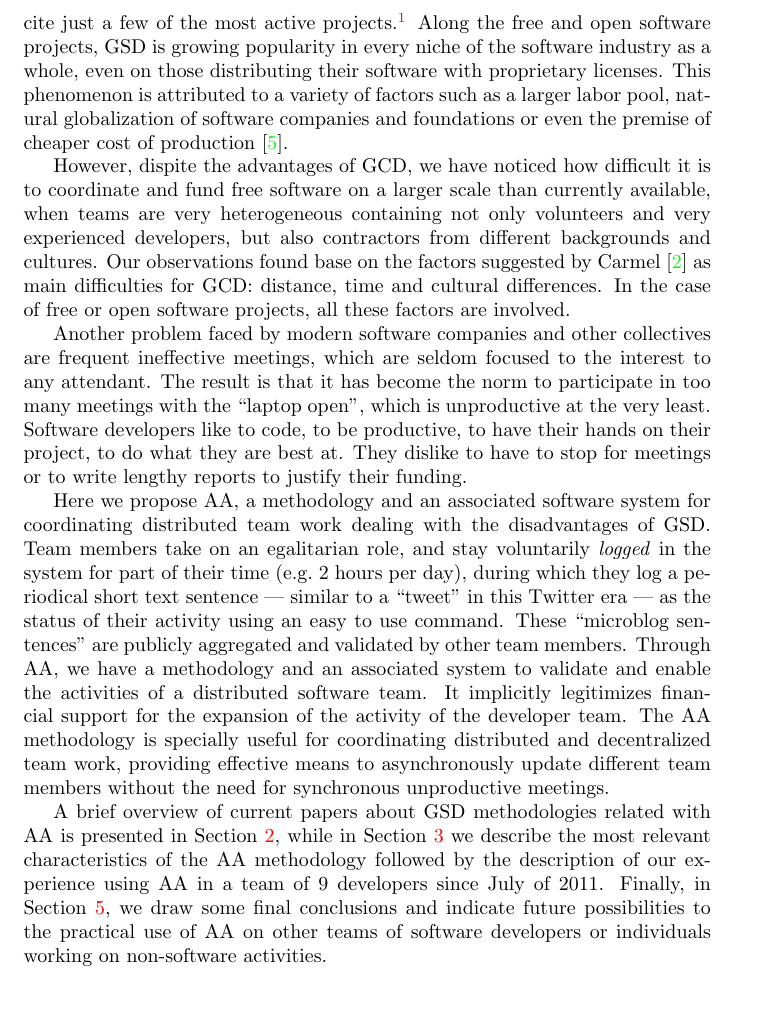
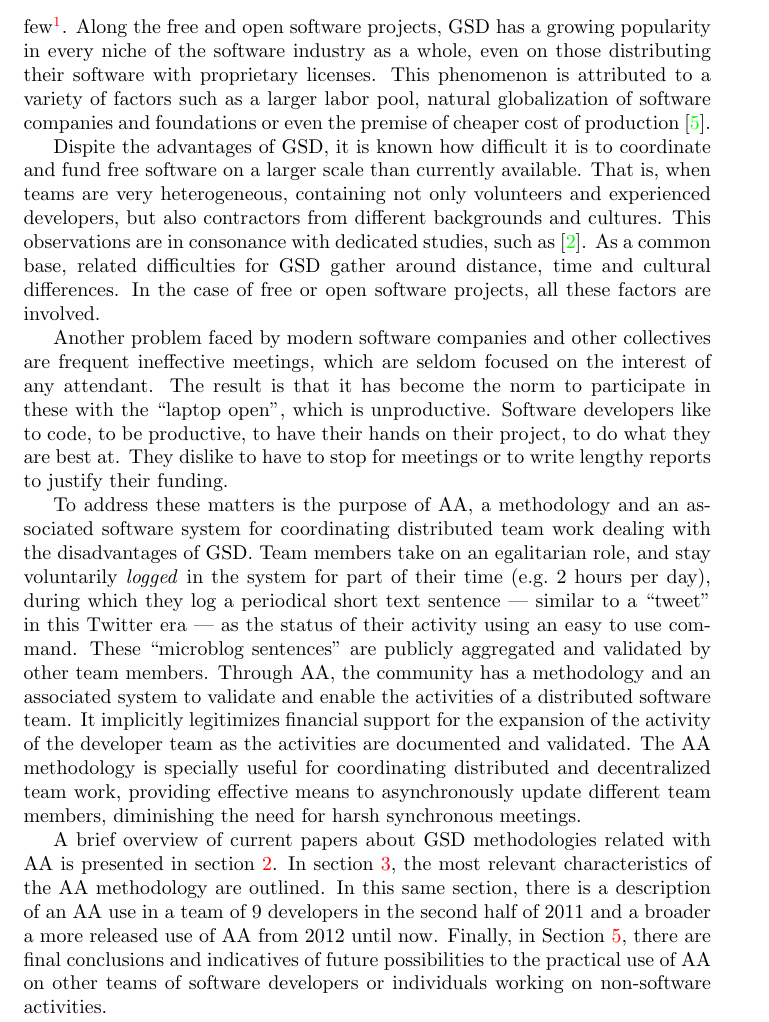
Before and after one commit to rfabbri/paaper, a LaTeX paper (paper.tex): part of page 2 of 10, cut so that both start at the same text, the shorter picture padded with empty space. Compiled offline with pdfLaTeX.

Commit message:
feita correcao da intro

```diff
--- a/paper.tex
+++ b/paper.tex
@@ -44,38 +44,37 @@ An example is the free software
 movement. Projects and institutions like Mozilla Foundation has several
 employees and thousands of voluntary developers distributed across
 many countries. The same is true for GNOME~\cite{german2003}, OpenBSD,
-MySQL or Apache Software Foundation, to cite just a few of the most active
-projects.\footnote{Ohloh, the open source network, have a more complete
+MySQL or Apache Software Foundation, to cite just a few\footnote{Ohloh, the open source network, have a more complete
   and constantly updated list of the most active projects on-line at
-  \url{www.ohloh.net}} Along the free and open software
-projects, GSD is growing popularity in every niche of the software
+  \url{www.ohloh.net}}. Along the free and open software
+projects, GSD has a growing popularity in every niche of the software
 industry as a whole, even on those distributing their software with
 proprietary licenses. This phenomenon is attributed to a variety of factors
 such as a larger labor pool, natural globalization of software companies
 and foundations or even the premise of cheaper cost of
 production~\cite{komi2005}.
 
-However, dispite the advantages of GCD, we have noticed how
+Dispite the advantages of GSD, it is known how
 difficult it is to coordinate and fund free software on a larger scale
-than currently available, when teams are very heterogeneous containing
-not only volunteers and very experienced developers, but also
-contractors from different backgrounds and cultures. Our observations
-found base on the factors suggested by Carmel~\cite{carmel1999} as
-main difficulties for GCD: distance, time and cultural differences. In
+than currently available. That is, when teams are very heterogeneous, containing
+not only volunteers and experienced developers, but also
+contractors from different backgrounds and cultures. This observations
+are in consonance with dedicated studies, such as~\cite{carmel1999}.
+As a common base, related difficulties for GSD gather around distance, time and cultural differences. In
 the case of free or open software projects, all these factors are
 involved.
 
 Another problem faced by modern software companies and other
 collectives are frequent ineffective meetings, which are seldom
-focused to the interest to any attendant. The result is that it has
-become the norm to participate in too many meetings with the ``laptop
-open'', which is unproductive at the very least. Software developers
+focused on the interest of any attendant. The result is that it has
+become the norm to participate in these with the ``laptop
+open'', which is unproductive. Software developers
 like to code, to be productive, to have their hands on their project,
 to do what they are best at. They dislike to have to stop for meetings
 or to write lengthy reports to justify their funding.
 %\todo{ler mais. cacm, etc}
 
-Here we propose AA, a methodology and an associated software system
+To address these matters is the purpose of AA, a methodology and an associated software system
 for coordinating distributed team work dealing with the disadvantages
 of GSD. Team members take on an egalitarian role, and stay
 voluntarily \textit{logged} in the system for part of their time
@@ -83,25 +82,27 @@ voluntarily \textit{logged} in the system for part of their time
 sentence --- similar to a ``tweet'' in this Twitter era --- as the
 status of their activity using an easy to use command. These
 ``microblog sentences'' are publicly aggregated and validated by other
-team members. Through AA, we have a methodology and an associated
+team members. Through AA, the community has a methodology and an associated
 system to validate and enable the activities of a distributed software
 team. It implicitly legitimizes financial support for the expansion of
-the activity of the developer team. The AA methodology is specially
+the activity of the developer team as the activities are documented and validated.
+The AA methodology is specially
 useful for coordinating distributed and decentralized team work,
 providing effective means to asynchronously update different team
-members without the need for synchronous unproductive meetings.
+members, diminishing the need for harsh synchronous meetings.
 
 %\todo{alerts work for greater consciousness of time}
 %\todo{Integrate notes from Ricardo+Renato april 15/16 meeting}
 %\todo{integrate IRC chat notes}
 
 A brief overview of current papers about GSD methodologies related with
-AA is presented in Section~\ref{related-work}, while in
-Section~\ref{aa-methodology} we describe the most relevant
-characteristics of the AA methodology followed by the description of
-our experience using AA in a team of 9 developers since July of
-2011. Finally, in Section~\ref{conclusions}, we draw some final
-conclusions and indicate future possibilities to the
+AA is presented in section~\ref{related-work}. In
+section~\ref{aa-methodology}, the most relevant
+characteristics of the AA methodology are outlined. In this same section,
+there is a description of
+an AA use in a team of 9 developers in the second half of
+2011 and a broader a more released use of AA from 2012 until now. Finally, in Section~\ref{conclusions}, there are final
+conclusions and indicatives of future possibilities to the
 practical use of AA on other teams of software developers or
 individuals working on non-software activities.
 
```
Also changed, not shown: paper.pdf, paper.tex (4 more changed lines).
